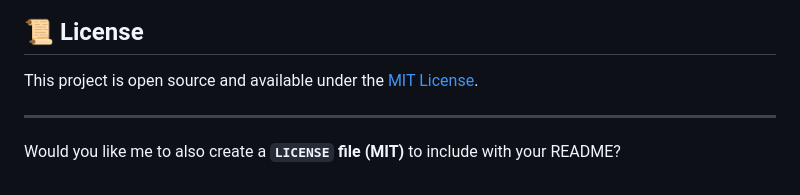
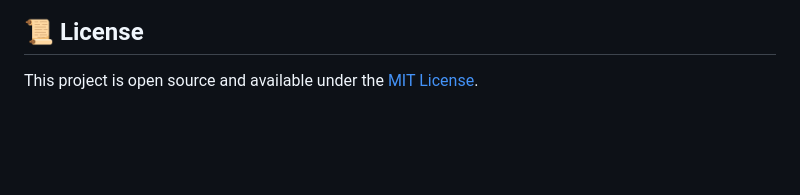
Before and after one commit to subhi925/To-D0-Lst, a Markdown page: README.md, the part around the change. Drawn GitHub-style; blank space fills up the shorter version.

```diff
--- a/README.md
+++ b/README.md
@@ -111,7 +111,3 @@ task-manager/
 ## 📜 License
 
 This project is open source and available under the [MIT License](LICENSE).
-
----
-
-Would you like me to also create a **`LICENSE` file (MIT)** to include with your README?
```
